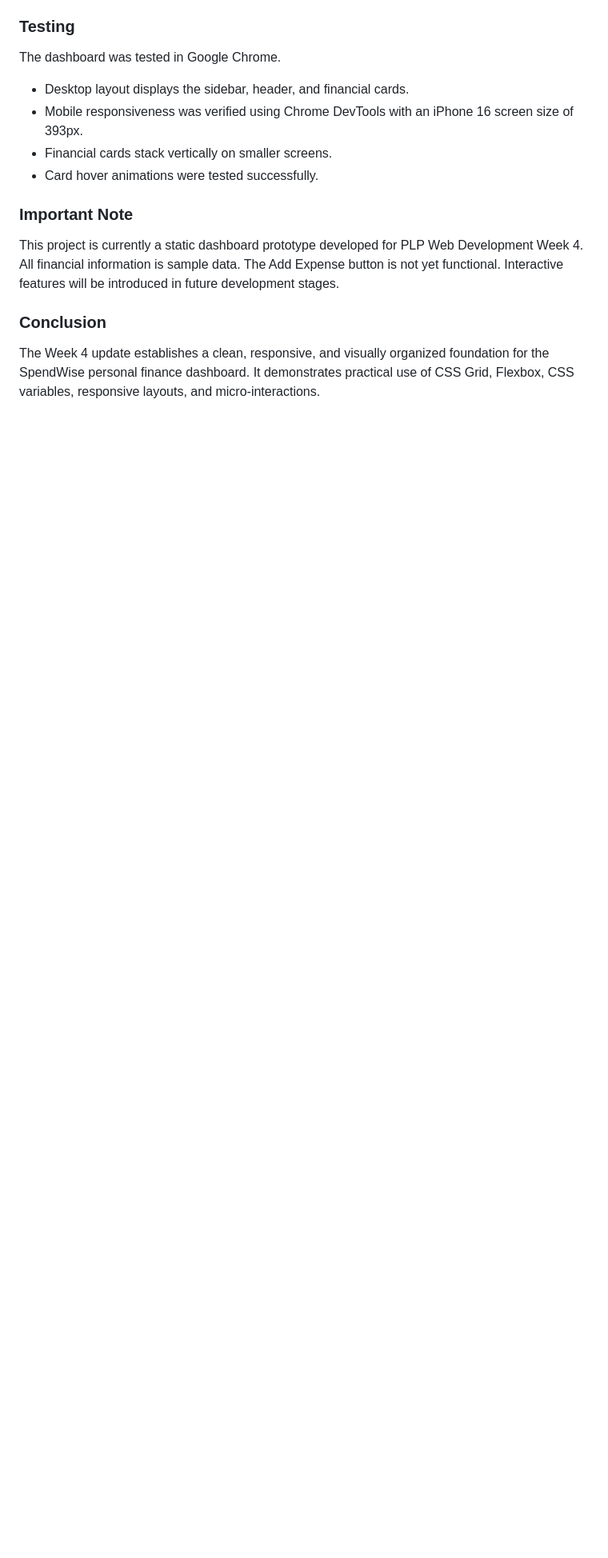
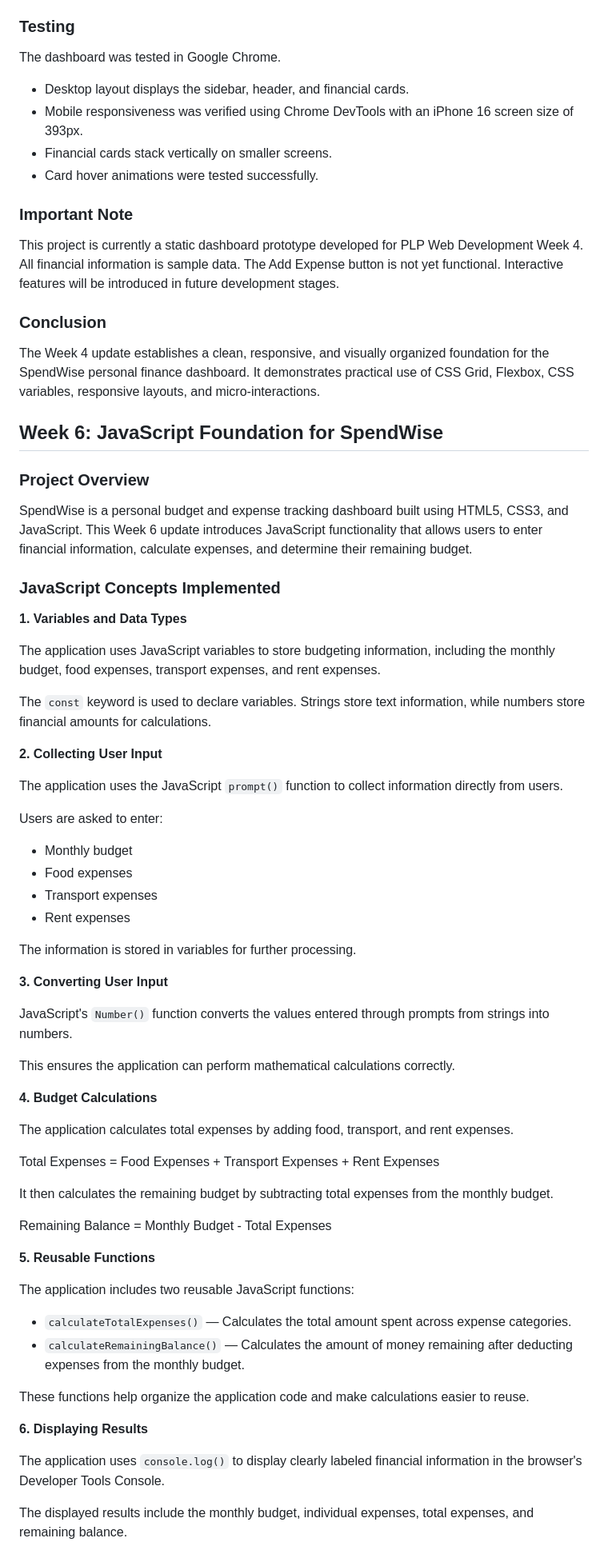
Before and after one commit to farhanmohamed4237-stack/personal-budget-tracker, a Markdown page: README.md, the part around one of its changes. Shown at 80% size. Drawn GitHub-style; blank space fills up the shorter version.

```diff
--- a/README.md
+++ b/README.md
@@ -156,3 +156,61 @@ This project is currently a static dashboard prototype developed for PLP Web Dev
 ### Conclusion
 
 The Week 4 update establishes a clean, responsive, and visually organized foundation for the SpendWise personal finance dashboard. It demonstrates practical use of CSS Grid, Flexbox, CSS variables, responsive layouts, and micro-interactions.
+
+## Week 6: JavaScript Foundation for SpendWise
+
+### Project Overview
+
+SpendWise is a personal budget and expense tracking dashboard built using HTML5, CSS3, and JavaScript. This Week 6 update introduces JavaScript functionality that allows users to enter financial information, calculate expenses, and determine their remaining budget.
+
+### JavaScript Concepts Implemented
+
+**1. Variables and Data Types**
+
+The application uses JavaScript variables to store budgeting information, including the monthly budget, food expenses, transport expenses, and rent expenses.
+
+The `const` keyword is used to declare variables. Strings store text information, while numbers store financial amounts for calculations.
+
+**2. Collecting User Input**
+
+The application uses the JavaScript `prompt()` function to collect information directly from users.
+
+Users are asked to enter:
+- Monthly budget
+- Food expenses
+- Transport expenses
+- Rent expenses
+
+The information is stored in variables for further processing.
+
+**3. Converting User Input**
+
+JavaScript's `Number()` function converts the values entered through prompts from strings into numbers.
+
+This ensures the application can perform mathematical calculations correctly.
+
+**4. Budget Calculations**
+
+The application calculates total expenses by adding food, transport, and rent expenses.
+
+Total Expenses = Food Expenses + Transport Expenses + Rent Expenses
+
+It then calculates the remaining budget by subtracting total expenses from the monthly budget.
+
+Remaining Balance = Monthly Budget - Total Expenses
+
+**5. Reusable Functions**
+
+The application includes two reusable JavaScript functions:
+
+- `calculateTotalExpenses()` — Calculates the total amount spent across expense categories.
+- `calculateRemainingBalance()` — Calculates the amount of money remaining after deducting expenses from the monthly budget.
+
+These functions help organize the application code and make calculations easier to reuse.
+
+**6. Displaying Results**
+
+The application uses `console.log()` to display clearly labeled financial information in the browser's Developer Tools Console.
+
+The displayed results include the monthly budget, individual expenses, total expenses, and remaining balance.
+
```
Also changed, not shown: other parts of README.md (+50 -0 lines).
